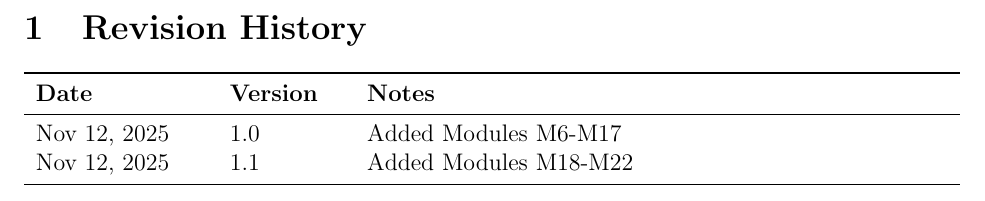
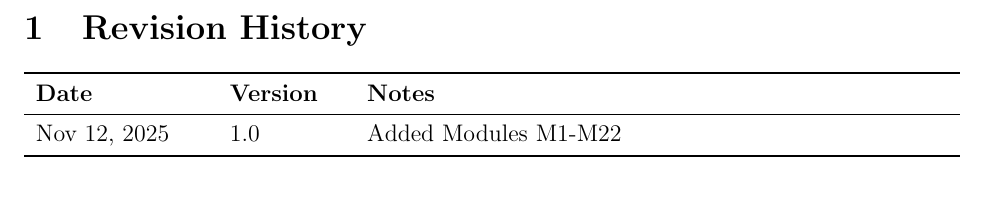
Before and after one commit to speech-buddies/VoiceBridge, a LaTeX document (docs/Design/SoftDetailedDes/MIS.tex): part of page 2 of 48, cut so that both start at the same text. Compiled offline with pdfLaTeX.

Commit message:
Added M1-M6 in MIS

```diff
--- a/docs/Design/SoftDetailedDes/MIS.tex
+++ b/docs/Design/SoftDetailedDes/MIS.tex
@@ -53,8 +53,7 @@ urlcolor=cyan          % color of external links
 \begin{tabularx}{\textwidth}{p{3cm}p{2cm}X}
 \toprule {\bf Date} & {\bf Version} & {\bf Notes}\\
 \midrule
-Nov 12, 2025 & 1.0 & Added Modules M6-M17\\
-Nov 12, 2025 & 1.1 & Added Modules M18-M22\\
+Nov 12, 2025 & 1.0 & Added Modules M1-M22\\
 \bottomrule
 \end{tabularx}
 
```
Also changed, not shown: docs/Design/SoftDetailedDes/MIS.pdf.
